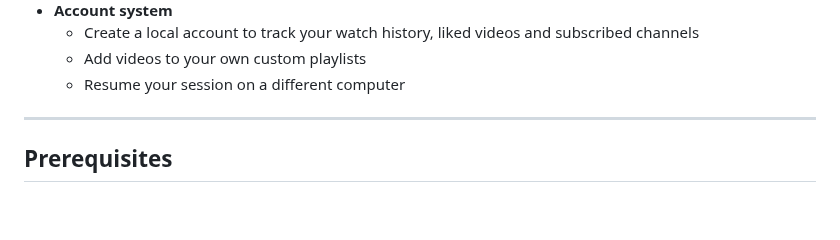
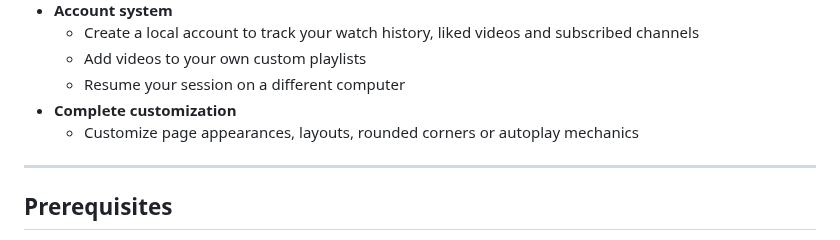
Before and after one commit to pbz134/LocalYT, a Markdown page: README.md, the part around the change. Rendered like a GitHub page; blank space fills up the shorter version.

Commit message:
Update Features list

```diff
--- a/README.md
+++ b/README.md
@@ -37,7 +37,8 @@ From then on, I regularly worked on the program to further improve it, and 15 mo
   - Create a local account to track your watch history, liked videos and subscribed channels
   - Add videos to your own custom playlists
   - Resume your session on a different computer
-
+- **Complete customization**
+  - Customize page appearances, layouts, rounded corners or autoplay mechanics
 ---
 
 ## Prerequisites
```
